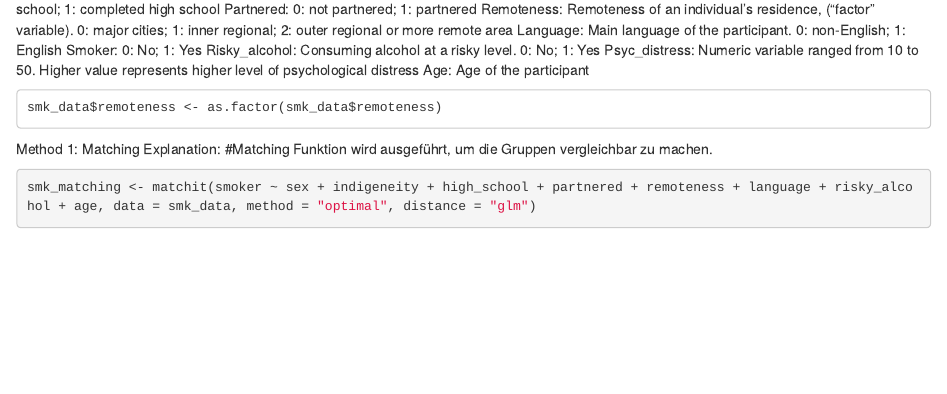
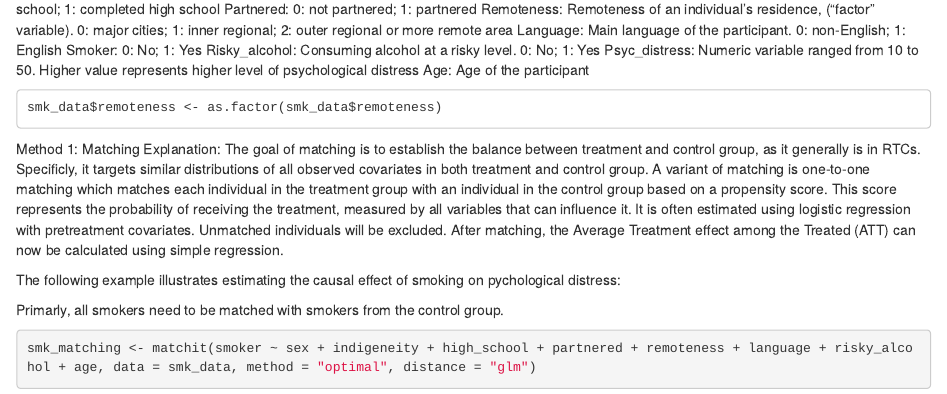
Before and after one commit to MattesGrundmann/Addiction-Research, an R Markdown document (R/Addiction_Notebook.Rmd): the page in a window 1100 px wide, from 1780 px down. Rendered offline with R 4.5, knitr and Pandoc, with nearby package versions; drawn as R Markdown's standard HTML page in place of the format the file asks for; some code elsewhere in the file could not run offline.

Commit message:
Update Addiction_Notebook.Rmd

````diff
--- a/R/Addiction_Notebook.Rmd
+++ b/R/Addiction_Notebook.Rmd
@@ -51,7 +51,11 @@ smk_data$remoteness <- as.factor(smk_data$remoteness)
 ```
 Method 1: Matching
 Explanation:
-#Matching Funktion wird ausgeführt, um die Gruppen vergleichbar zu machen.
+The goal of matching is to establish the balance between treatment and control group, as it generally is in RTCs. Specificly, it targets similar distributions of all observed covariates in both treatment and control group. A variant of matching is one-to-one matching which matches each individual in the treatment group with an individual in the control group based on a propensity score. This score represents the probability of receiving the treatment, measured by all variables that can influence it. It is often estimated using logistic regression with pretreatment covariates. Unmatched individuals will be excluded. After matching, the Average Treatment effect among the Treated (ATT) can now be calculated using simple regression.
+
+The following example illustrates estimating the causal effect of smoking on pychological distress:
+
+Primarly, all smokers need to be matched with smokers from the control group.
 ```{r}
 smk_matching <- matchit(smoker ~ sex + indigeneity + high_school + partnered + remoteness + language + risky_alcohol + age, data = smk_data, method = "optimal", distance = "glm")
 
````
